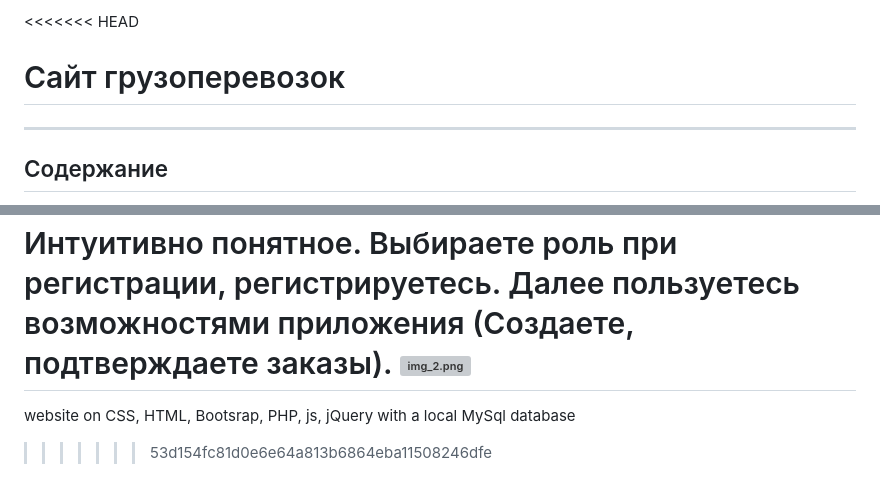
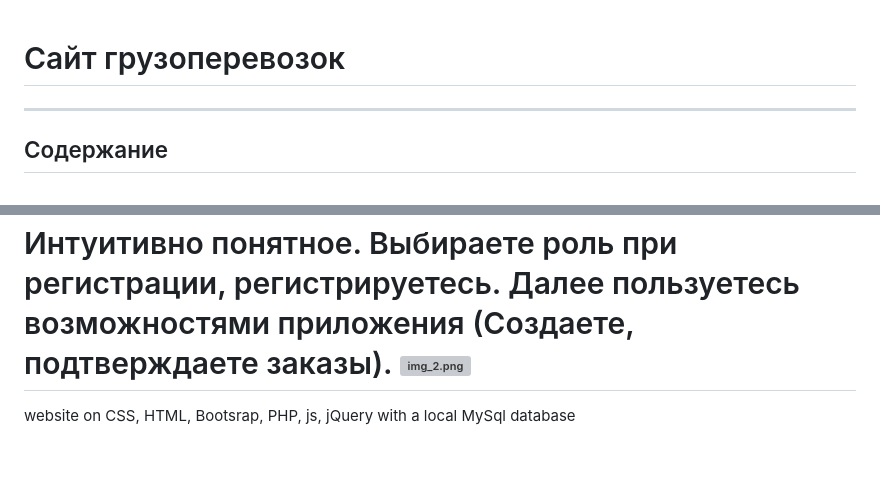
Before and after one commit to RoslP/CargoTransitSite, a Markdown page: README.md, 2 parts joined by grey strips. Rendered like a GitHub page; blank space fills up the shorter version; grey boxes are pictures that could not be loaded.

```diff
--- a/README.md
+++ b/README.md
@@ -1,4 +1,3 @@
-<<<<<<< HEAD
 # Сайт грузоперевозок
 
 ***
@@ -107,4 +106,3 @@ ___Далее ввести команду:___
 ![img_2.png](preview/img_2.png)
 =======
 website on CSS, HTML, Bootsrap, PHP, js, jQuery with a local MySql database
->>>>>>> 53d154fc81d0e6e64a813b6864eba11508246dfe
```
